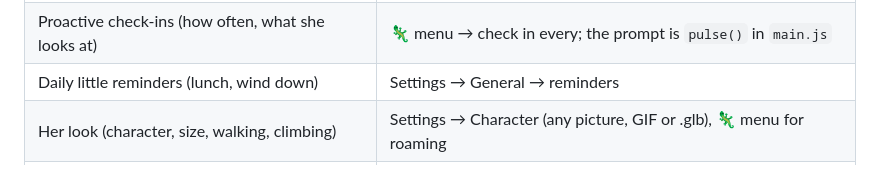
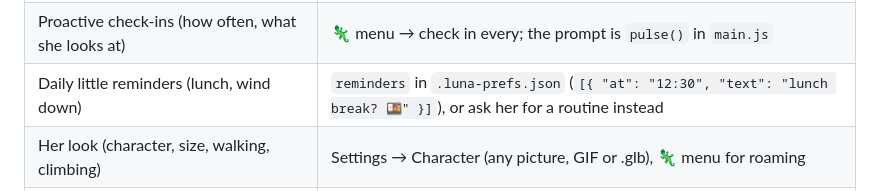
Before and after one commit to janellereonal/luna-starter, a Markdown page: CUSTOMIZE.md, the part around the change. GitHub-like rendering.

Commit message:
CUSTOMIZE.md: reminders live in prefs
Co-Authored-By: Claude Opus 5.5 <noreply@anthropic.com>
Claude-Session: https://claude.ai/code/session_01GzKXRyGFxfitsy2irAvNNj

```diff
--- a/CUSTOMIZE.md
+++ b/CUSTOMIZE.md
@@ -18,7 +18,7 @@ The easiest way is to **ask Luna herself** ("make your replies shorter", "add a
 | My own rules (work, school, people, nicknames) | add any `.md` file to `me/`, e.g. `me/my-rules.md`. She reads every file there |
 | Routines (morning brief, weekly review) | ask her, or the 🦎 menu → routines (saved in `.luna-prefs.json`) |
 | Proactive check-ins (how often, what she looks at) | 🦎 menu → check in every; the prompt is `pulse()` in `main.js` |
-| Daily little reminders (lunch, wind down) | Settings → General → reminders |
+| Daily little reminders (lunch, wind down) | `reminders` in `.luna-prefs.json` (`[{ "at": "12:30", "text": "lunch break? 🍱" }]`), or ask her for a routine instead |
 | Her look (character, size, walking, climbing) | Settings → Character (any picture, GIF or .glb), 🦎 menu for roaming |
 | Chat colors, dark mode, font | Settings → Appearance (theme in `.luna-prefs.json`, styles in `index.html`) |
 | Her brain (model, speed, other AI providers) | Settings → Brain, or 🦎 menu → quick / smart / genius brain |
```
